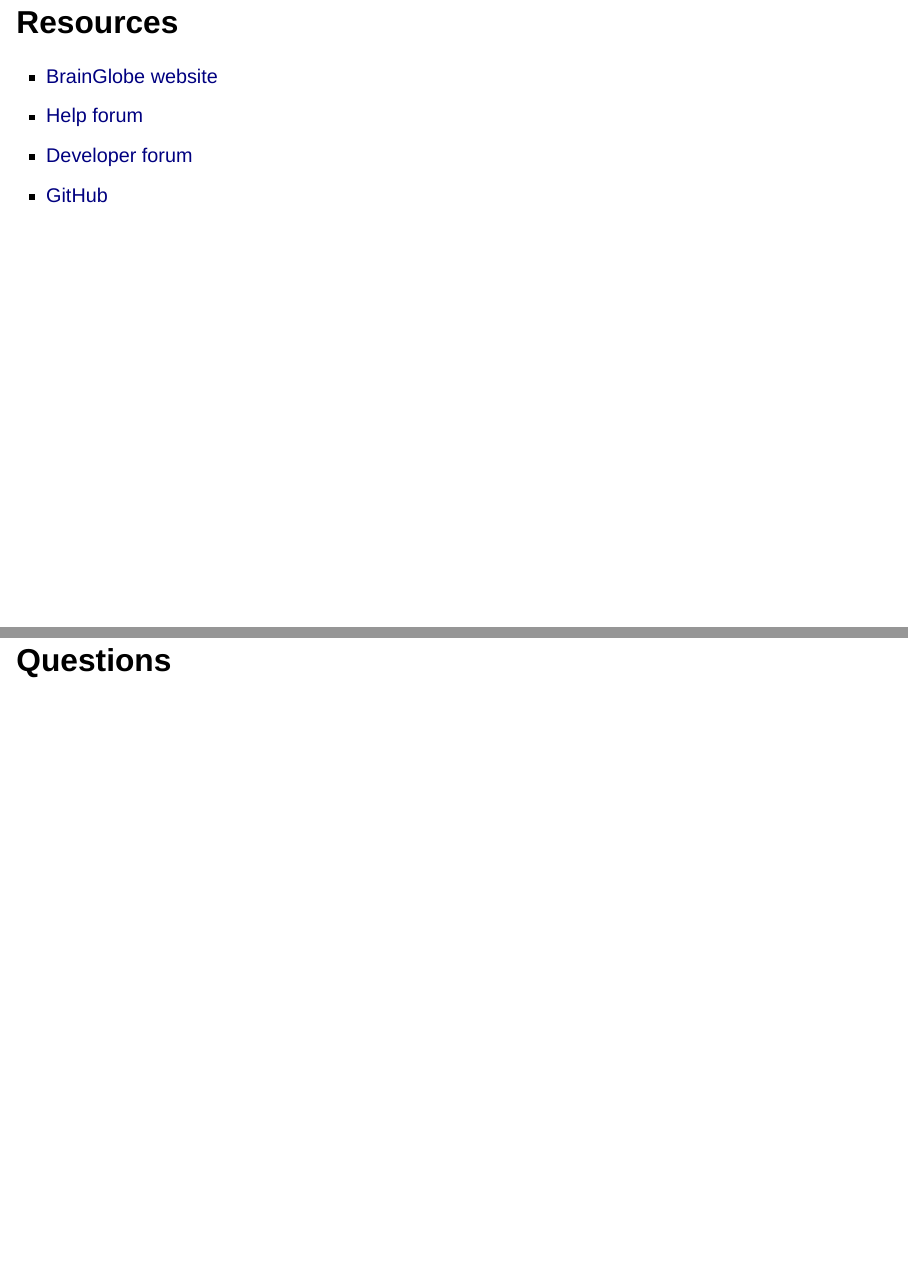
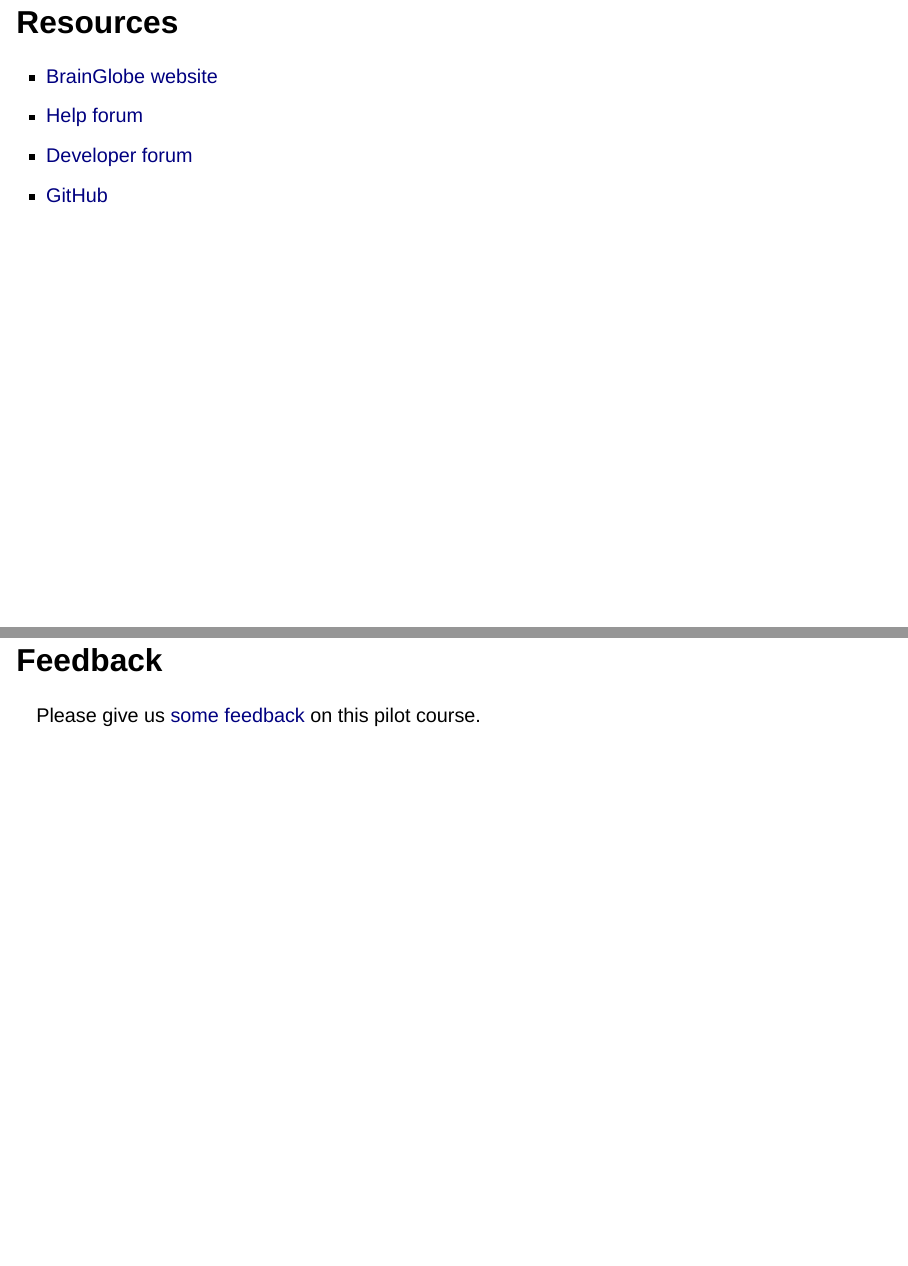
Before and after one commit to brainglobe/course-dec-2023, a Quarto document (index.qmd): pages 46 and 47 of 47 before the commit and pages 46 and 47 of 48 after it, joined at a grey line. Rendered offline with R 4.5, knitr and Pandoc in place of Quarto, with nearby package versions; drawn as Slidy slides in place of the format the file asks for.

Commit message:
add feedback slide

```diff
--- a/index.qmd
+++ b/index.qmd
@@ -315,6 +315,8 @@ Light sheet fluorescence microscopy
 * [Developer forum](https://brainglobe.zulipchat.com/){preview-link="true"}
 * [GitHub](https://github.com/brainglobe/){preview-link="true"}
 
+## Feedback
 
+Please give us [some feedback](https://ideaboardz.com/for/BrainGlobe%20course%20feedback/5139784) on this pilot course.
 
 # Questions
```
